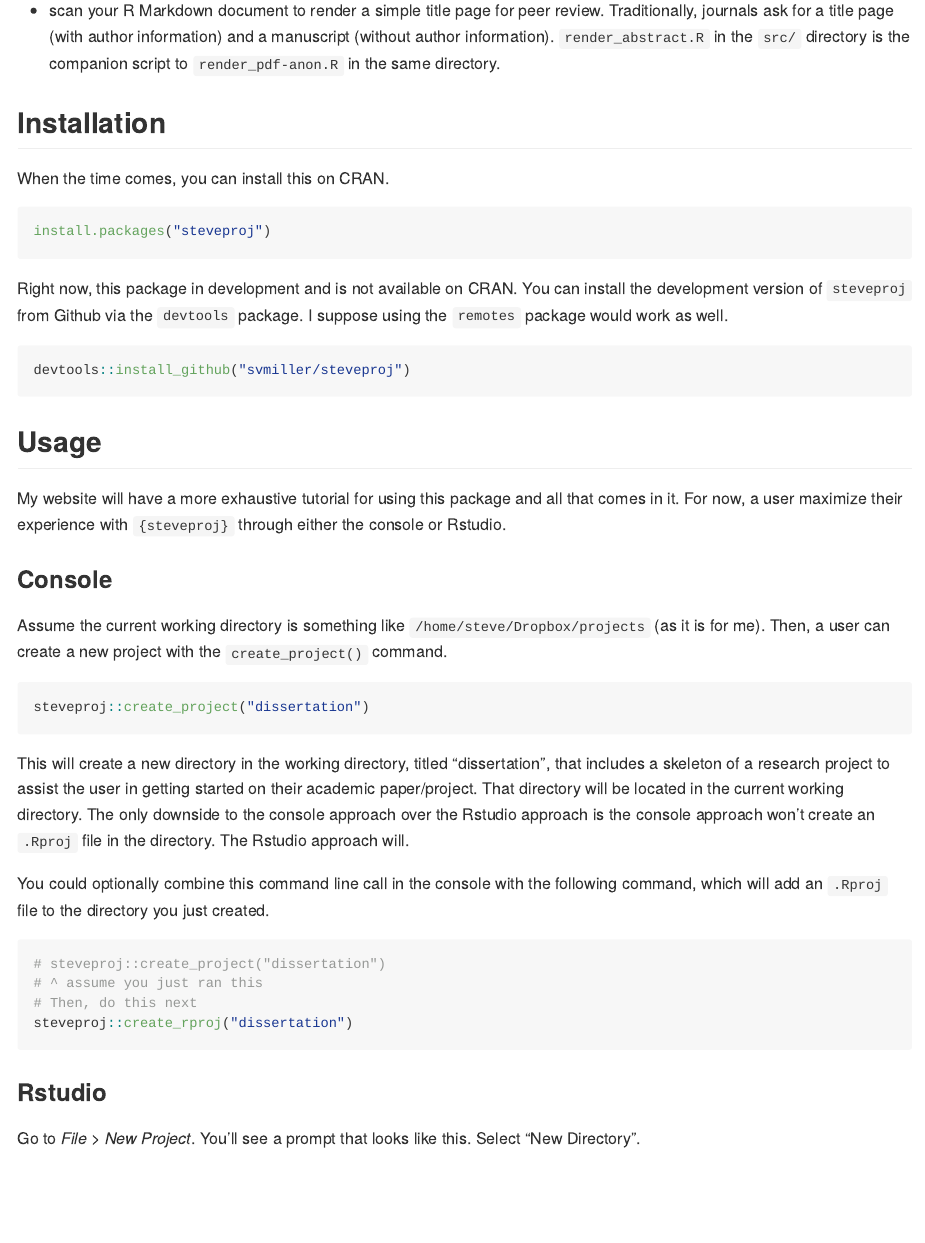
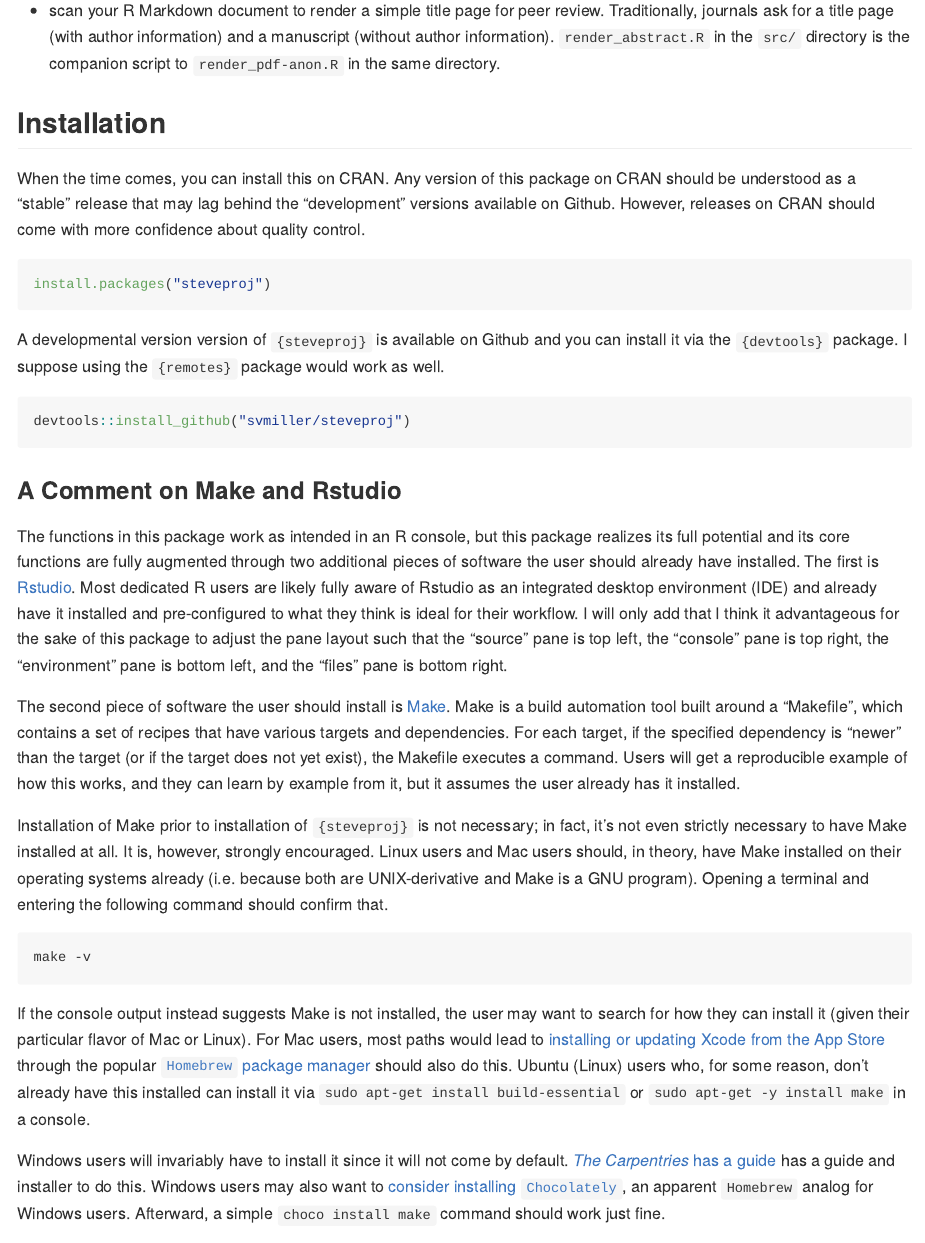
Before and after one commit to svmiller/steveproj, an R Markdown document (README.Rmd): the page in a window 1100 px wide, from 740 px down. The pictures show the output file README.md that the author committed with the source, drawn offline in the style of GitHub; badge pictures from the web are left out.

Commit message:
rstudio, make

````diff
--- a/README.Rmd
+++ b/README.Rmd
@@ -43,17 +43,34 @@
 
 ## Installation
 
-When the time comes, you can install this on CRAN.
+When the time comes, you can install this on CRAN. Any version of this package on CRAN should be understood as a "stable" release that may lag behind the "development" versions available on Github. However, releases on CRAN should come with more confidence about quality control.
 
 ```r
 install.packages("steveproj")
 ```
 
-Right now, this package in development and is not available on CRAN. You can install the development version of `steveproj` from Github via the `devtools` package. I suppose using the `remotes` package would work as well.
+A developmental version version of `{steveproj}` is available on Github and you can install it via the `{devtools}` package. I suppose using the `{remotes}` package would work as well.
 
 ```r
 devtools::install_github("svmiller/steveproj")
 ```
+
+### A Comment on Make and Rstudio
+
+The functions in this package work as intended in an R console, but this package realizes its full potential and its core functions are fully augmented through two additional pieces of software the user should already have installed. The first is [Rstudio](https://www.rstudio.com). Most dedicated R users are likely fully aware of Rstudio as an integrated desktop environment (IDE) and already have it installed and pre-configured to what they think is ideal for their workflow. I will only add that I think it advantageous for the sake of this package to adjust the pane layout such that the "source" pane is top left, the "console" pane is top right, the "environment" pane is bottom left, and the "files" pane is bottom right.
+
+The second piece of software the user should install is [Make](https://en.wikipedia.org/wiki/Make_(software)). Make is a build automation tool built around a "Makefile", which contains a set of recipes that have various targets and dependencies. For each target, if the specified dependency is "newer" than the target (or if the target does not yet exist), the Makefile executes a command. Users will get a reproducible example of how this works, and they can learn by example from it, but it assumes the user already has it installed.
+
+Installation of Make prior to installation of `{steveproj}` is not necessary; in fact, it's not even strictly necessary to have Make installed at all. It is, however, strongly encouraged. Linux users and Mac users should, in theory, have Make installed on their operating systems already (i.e. because both are UNIX-derivative and Make is a GNU program). Opening a terminal and entering the following command should confirm that.
+
+```make
+make -v
+```
+
+If the console output instead suggests Make is not installed, the user may want to search for how they can install it (given their particular flavor of Mac or Linux). For Mac users, most paths would lead to [installing or updating Xcode from the App Store](https://stackoverflow.com/questions/10265742/how-to-install-make-and-gcc-on-a-mac) through the popular [`Homebrew` package manager](https://brew.sh) should also do this. Ubuntu (Linux) users who, for some reason, don't already have this installed can install it via `sudo apt-get install build-essential` or `sudo apt-get -y install make` in a console.
+
+Windows users will invariably have to install it since it will not come by default. [*The Carpentries* has a guide](https://swcarpentry.github.io/make-novice/setup) has a guide and installer to do this. Windows users may also want to [consider installing `Chocolately`](https://chocolatey.org), an apparent `Homebrew` analog for Windows users. Afterward, a simple `choco install make` command should work just fine.
+
 
 ## Usage
 
````
Also changed, not shown: README.md, docs/pkgdown.yml, 1 other file.
